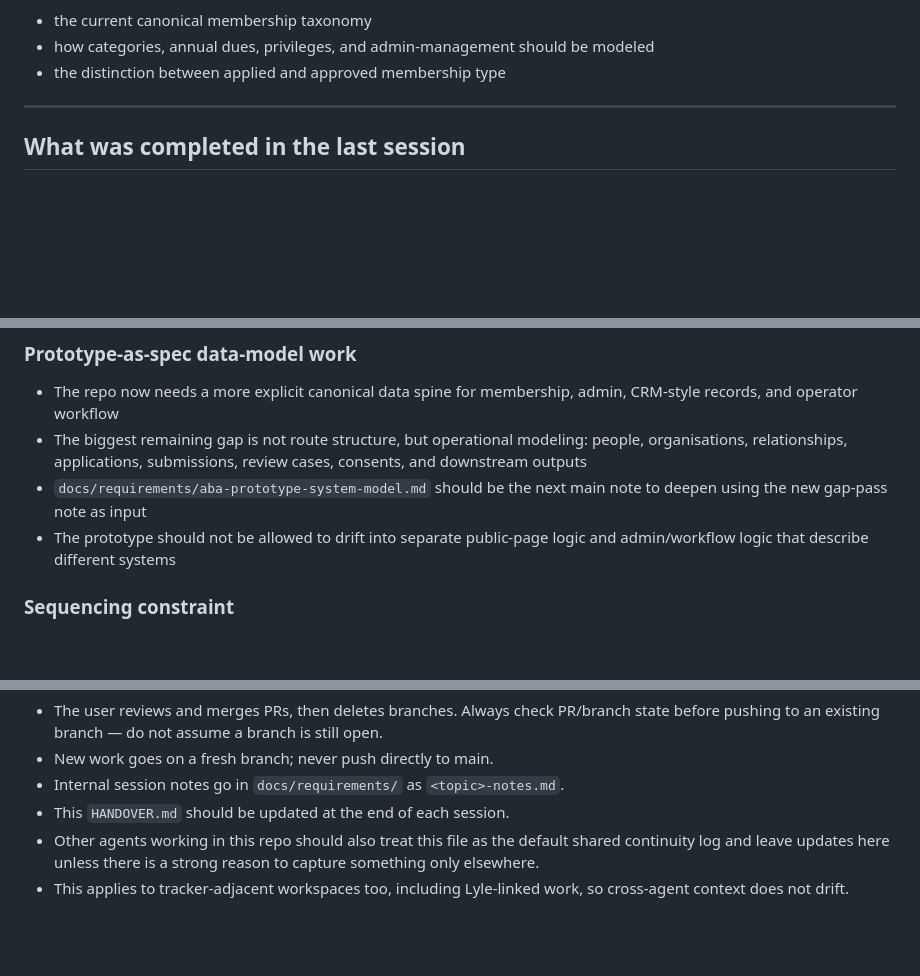
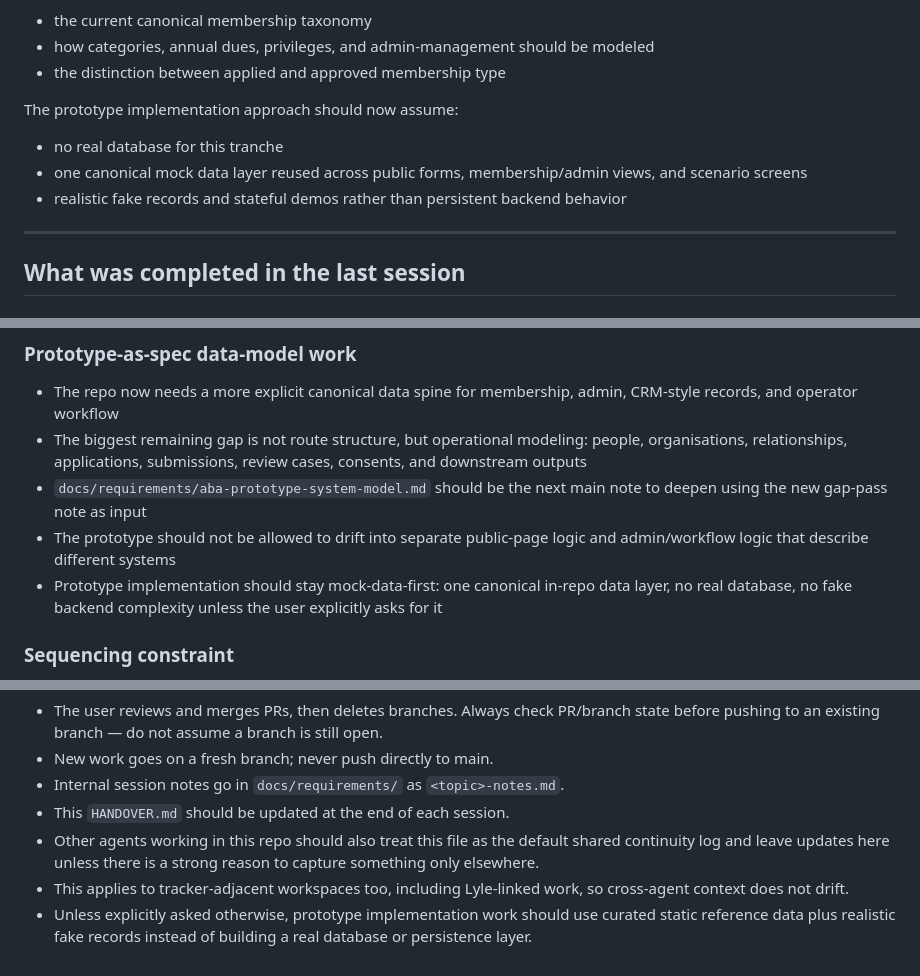
Before and after one commit to nefiger/aba, a Markdown page: HANDOVER.md, 3 parts joined by grey strips. Rendered like a GitHub page; blank space fills up the shorter version.

```diff
--- a/HANDOVER.md
+++ b/HANDOVER.md
@@ -68,6 +68,11 @@ The membership-type policy note is now the best source for:
 - the current canonical membership taxonomy
 - how categories, annual dues, privileges, and admin-management should be modeled
 - the distinction between applied and approved membership type
+
+The prototype implementation approach should now assume:
+- no real database for this tranche
+- one canonical mock data layer reused across public forms, membership/admin views, and scenario screens
+- realistic fake records and stateful demos rather than persistent backend behavior
 
 ---
 
@@ -155,6 +160,8 @@ The membership-type policy note is now the best source for:
   people, organisations, relationships, applications, submissions, review cases, consents, and downstream outputs
 - `docs/requirements/aba-prototype-system-model.md` should be the next main note to deepen using the new gap-pass note as input
 - The prototype should not be allowed to drift into separate public-page logic and admin/workflow logic that describe different systems
+- Prototype implementation should stay mock-data-first:
+  one canonical in-repo data layer, no real database, no fake backend complexity unless the user explicitly asks for it
 
 ### Sequencing constraint
 
@@ -217,3 +224,4 @@ The membership-type policy note is now the best source for:
 - This `HANDOVER.md` should be updated at the end of each session.
 - Other agents working in this repo should also treat this file as the default shared continuity log and leave updates here unless there is a strong reason to capture something only elsewhere.
 - This applies to tracker-adjacent workspaces too, including Lyle-linked work, so cross-agent context does not drift.
+- Unless explicitly asked otherwise, prototype implementation work should use curated static reference data plus realistic fake records instead of building a real database or persistence layer.
```
Also changed, not shown: docs/requirements/aba-prototype-system-model.md (+22 -0 lines), docs/requirements/african-biologicals-alliance-admin-prototype-spec.md (+6 -0 lines).
